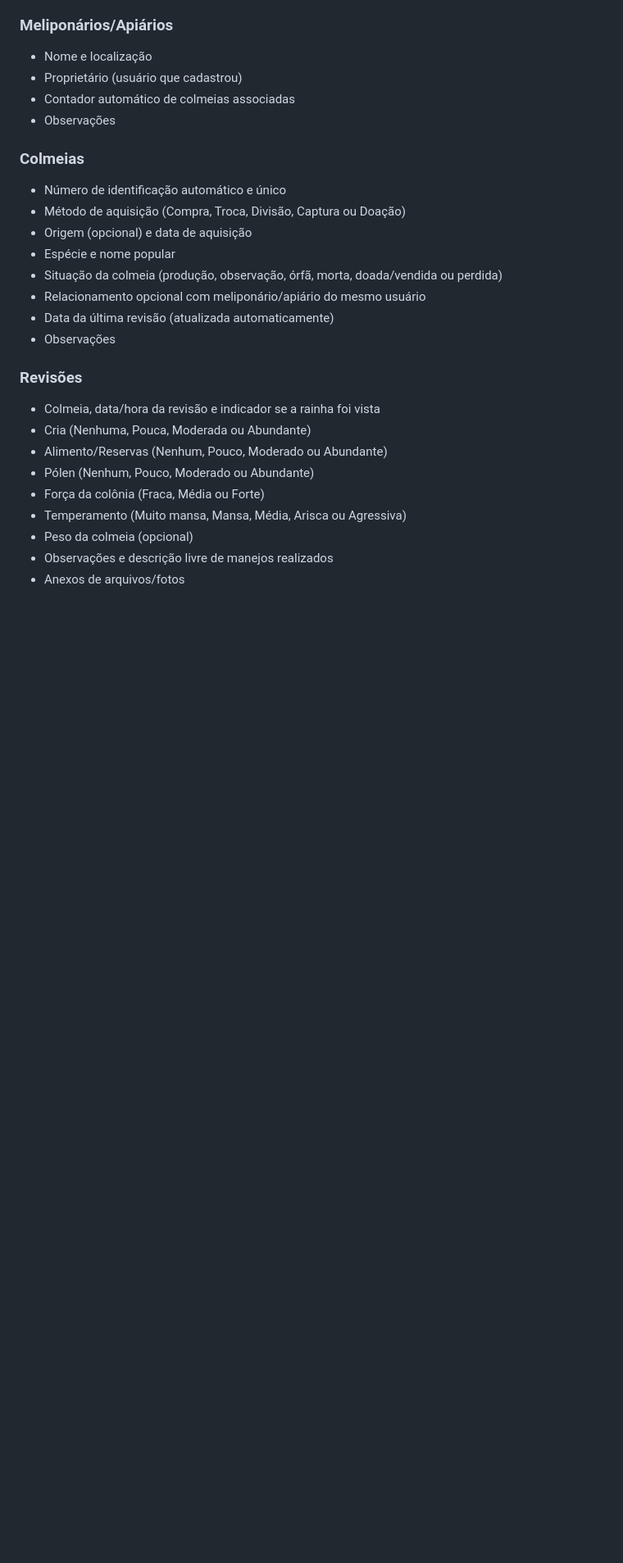
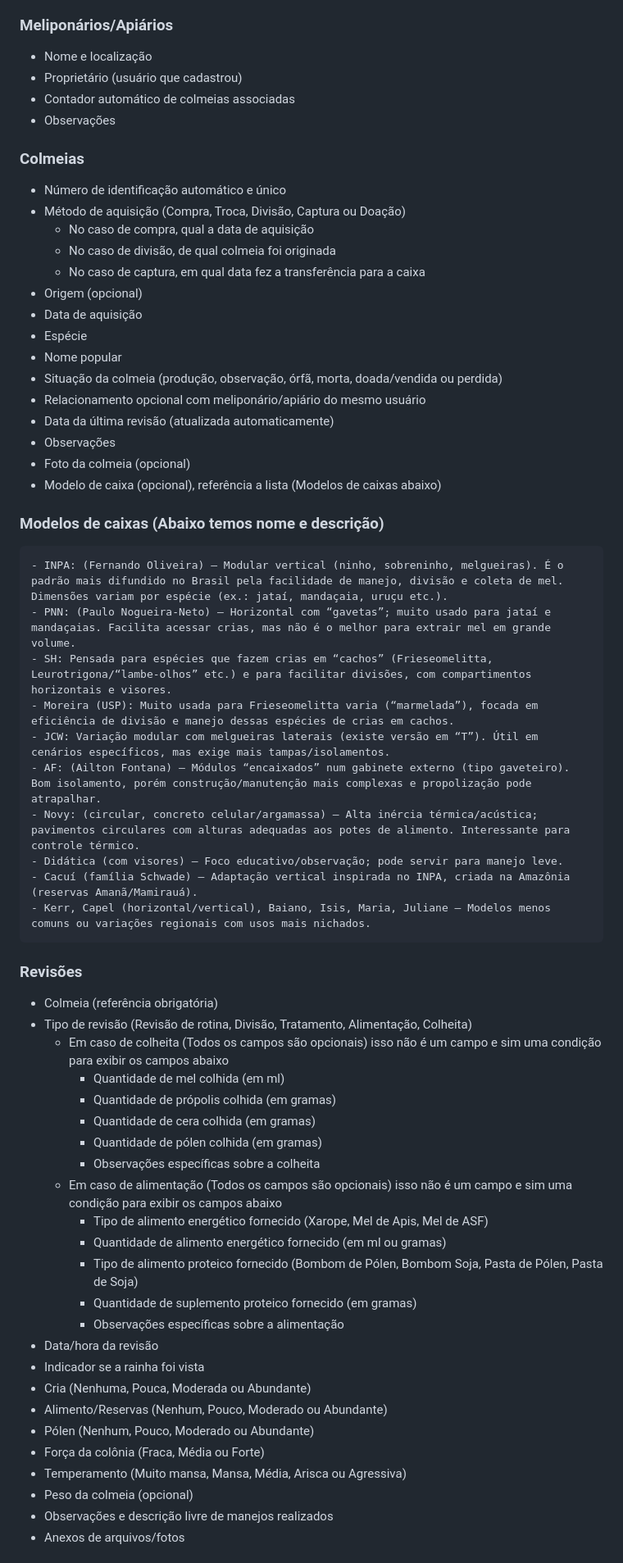
Before and after one commit to oliv3ira40/colmeia_online, a Markdown page: README.md, the part around one of its changes. Shown at 82% size. Drawn GitHub-style; blank space fills up the shorter version.

Commit message:
chore: Readme atualizado

```diff
--- a/README.md
+++ b/README.md
@@ -29,15 +29,49 @@ Sistema web para controle de colmeias de abelhas, com suporte a múltiplos usuá
 ### Colmeias
 - Número de identificação automático e único
 - Método de aquisição (Compra, Troca, Divisão, Captura ou Doação)
-- Origem (opcional) e data de aquisição
-- Espécie e nome popular
+  - No caso de compra, qual a data de aquisição
+  - No caso de divisão, de qual colmeia foi originada
+  - No caso de captura, em qual data fez a transferência para a caixa
+- Origem (opcional)
+- Data de aquisição
+- Espécie
+- Nome popular
 - Situação da colmeia (produção, observação, órfã, morta, doada/vendida ou perdida)
 - Relacionamento opcional com meliponário/apiário do mesmo usuário
 - Data da última revisão (atualizada automaticamente)
 - Observações
+- Foto da colmeia (opcional)
+- Modelo de caixa (opcional), referência a lista (Modelos de caixas abaixo)
+
+### Modelos de caixas (Abaixo temos nome e descrição)
+    - INPA: (Fernando Oliveira) – Modular vertical (ninho, sobreninho, melgueiras). É o padrão mais difundido no Brasil pela facilidade de manejo, divisão e coleta de mel. Dimensões variam por espécie (ex.: jataí, mandaçaia, uruçu etc.).
+    - PNN: (Paulo Nogueira-Neto) – Horizontal com “gavetas”; muito usado para jataí e mandaçaias. Facilita acessar crias, mas não é o melhor para extrair mel em grande volume.
+    - SH: Pensada para espécies que fazem crias em “cachos” (Frieseomelitta, Leurotrigona/“lambe-olhos” etc.) e para facilitar divisões, com compartimentos horizontais e visores.
+    - Moreira (USP): Muito usada para Frieseomelitta varia (“marmelada”), focada em eficiência de divisão e manejo dessas espécies de crias em cachos.
+    - JCW: Variação modular com melgueiras laterais (existe versão em “T”). Útil em cenários específicos, mas exige mais tampas/isolamentos.
+    - AF: (Ailton Fontana) – Módulos “encaixados” num gabinete externo (tipo gaveteiro). Bom isolamento, porém construção/manutenção mais complexas e propolização pode atrapalhar.
+    - Novy: (circular, concreto celular/argamassa) – Alta inércia térmica/acústica; pavimentos circulares com alturas adequadas aos potes de alimento. Interessante para controle térmico.
+    - Didática (com visores) – Foco educativo/observação; pode servir para manejo leve.
+    - Cacuí (família Schwade) – Adaptação vertical inspirada no INPA, criada na Amazônia (reservas Amanã/Mamirauá).
+    - Kerr, Capel (horizontal/vertical), Baiano, Isis, Maria, Juliane – Modelos menos comuns ou variações regionais com usos mais nichados.
 
 ### Revisões
-- Colmeia, data/hora da revisão e indicador se a rainha foi vista
+- Colmeia (referência obrigatória)
+- Tipo de revisão (Revisão de rotina, Divisão, Tratamento, Alimentação, Colheita)
+  - Em caso de colheita (Todos os campos são opcionais) isso não é um campo e sim uma condição para exibir os campos abaixo
+    - Quantidade de mel colhida (em ml)
+    - Quantidade de própolis colhida (em gramas)
+    - Quantidade de cera colhida (em gramas)
+    - Quantidade de pólen colhida (em gramas)
+    - Observações específicas sobre a colheita
+  - Em caso de alimentação (Todos os campos são opcionais) isso não é um campo e sim uma condição para exibir os campos abaixo
+    - Tipo de alimento energético fornecido (Xarope, Mel de Apis, Mel de ASF)
+    - Quantidade de alimento energético fornecido (em ml ou gramas)
+    - Tipo de alimento proteico fornecido (Bombom de Pólen, Bombom Soja, Pasta de Pólen, Pasta de Soja)
+    - Quantidade de suplemento proteico fornecido (em gramas)
+    - Observações específicas sobre a alimentação
+- Data/hora da revisão
+- Indicador se a rainha foi vista
 - Cria (Nenhuma, Pouca, Moderada ou Abundante)
 - Alimento/Reservas (Nenhum, Pouco, Moderado ou Abundante)
 - Pólen (Nenhum, Pouco, Moderado ou Abundante)
```
Also changed, not shown: other parts of README.md (+11 -0 lines).
